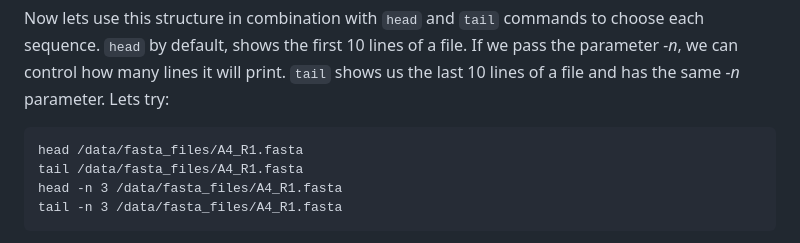
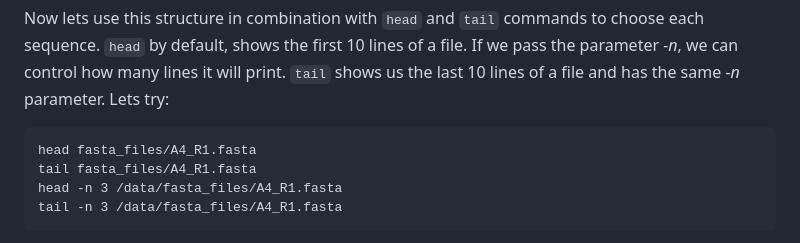
Before and after one commit to bioinfo-arctic/FSK2053, a Markdown page: Spring_2023/scripts/Practice_5_Linux_and_Biological_Data.md, the part around the change. Drawn GitHub-style.

````diff
--- a/Spring_2023/scripts/Practice_5_Linux_and_Biological_Data.md
+++ b/Spring_2023/scripts/Practice_5_Linux_and_Biological_Data.md
@@ -115,8 +115,8 @@ Now lets use this structure in combination with `head` and `tail` commands to ch
 `head` by default, shows the first 10 lines of a file. If we pass the parameter *-n*, we can control how many lines it will print. `tail` shows us the last 10 lines of a file and has the same *-n*  parameter. Lets try:
 
 ```
-head /data/fasta_files/A4_R1.fasta
-tail /data/fasta_files/A4_R1.fasta
+head fasta_files/A4_R1.fasta
+tail fasta_files/A4_R1.fasta
 head -n 3 /data/fasta_files/A4_R1.fasta
 tail -n 3 /data/fasta_files/A4_R1.fasta
 ```
````
